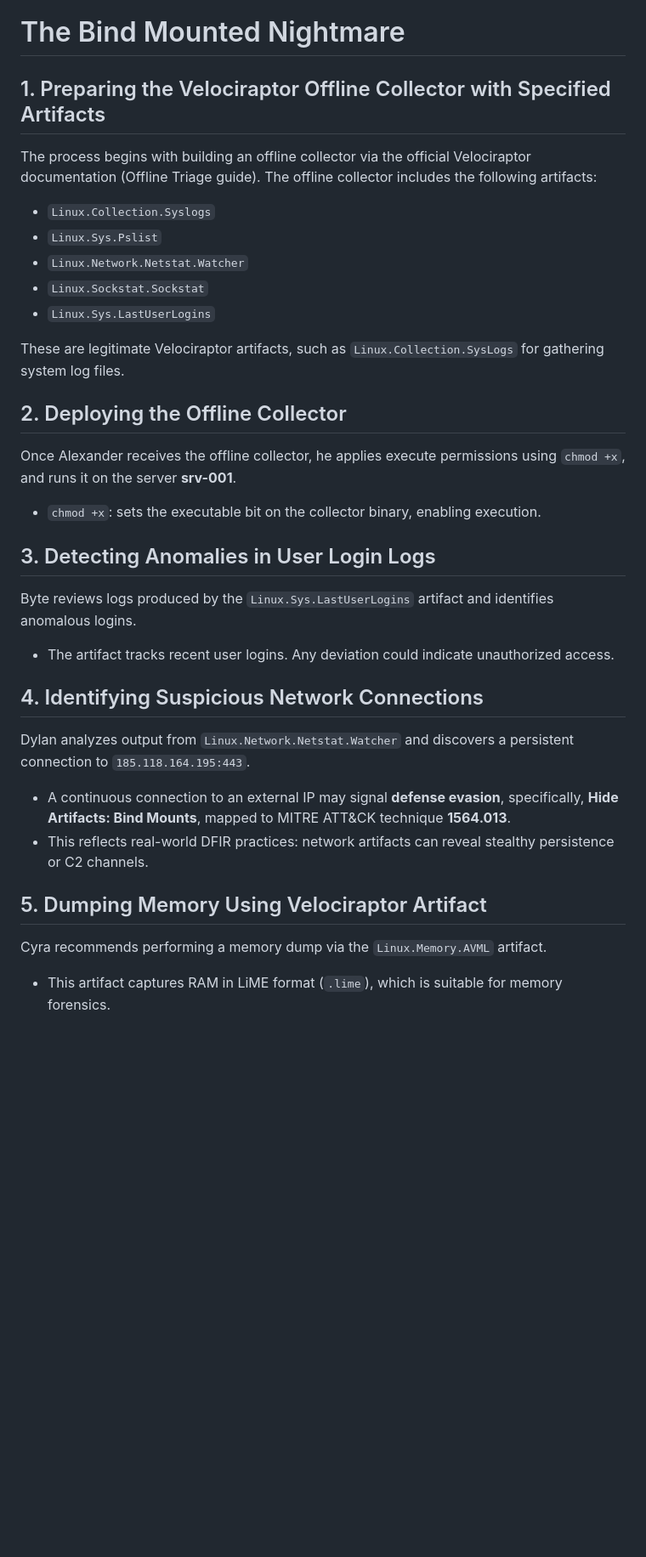
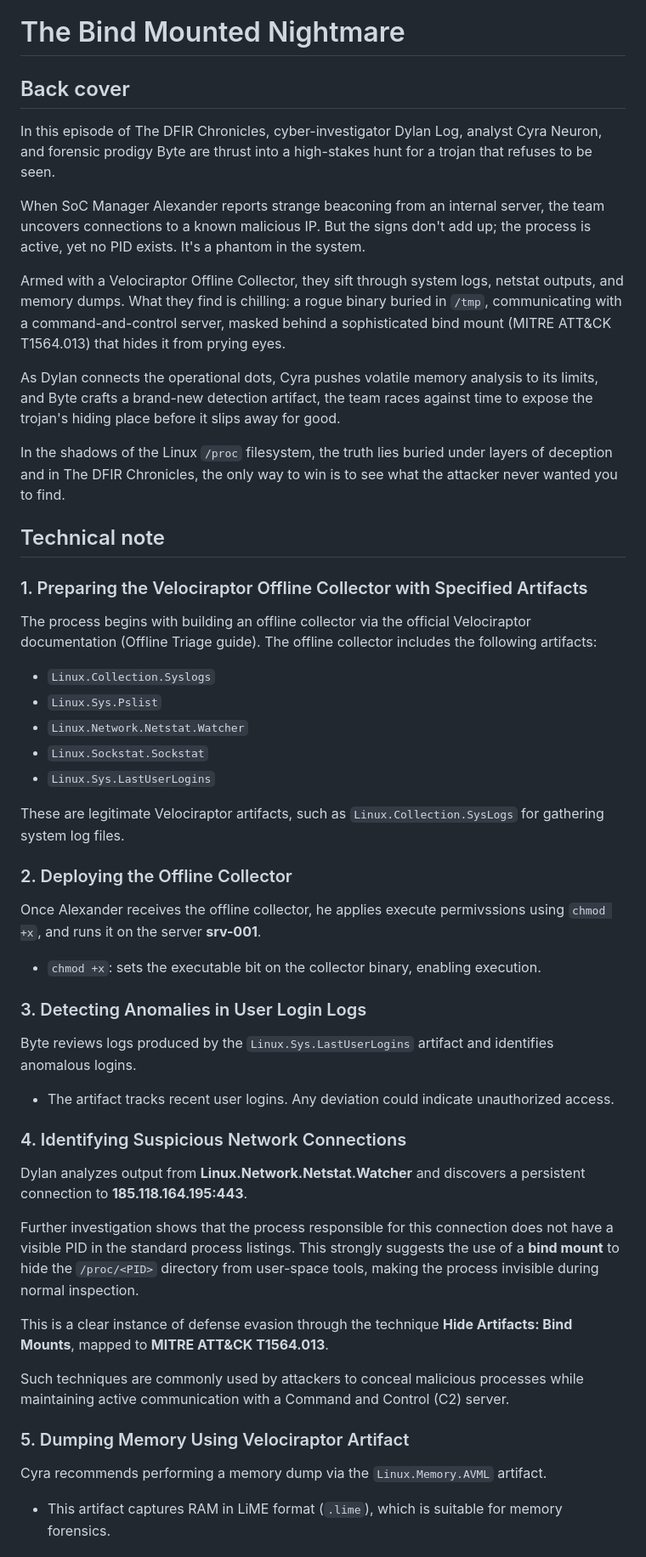
Before and after one commit to ablescia/DFIR-Chronicles, a Markdown page: episodes/The_Bind_Mounted_Nightmare/README.md, the part around one of its changes. Shown at 85% size. Rendered like a GitHub page; blank space fills up the shorter version.

Commit message:
feat: enhance episode overview and technical notes in README.md for "The Bind Mounted Nightmare"

```diff
--- a/episodes/The_Bind_Mounted_Nightmare/README.md
+++ b/episodes/The_Bind_Mounted_Nightmare/README.md
@@ -1,6 +1,21 @@
 # The Bind Mounted Nightmare
 
-## 1. Preparing the Velociraptor Offline Collector with Specified Artifacts
+## Back cover
+
+In this episode of The DFIR Chronicles, cyber-investigator Dylan Log, analyst Cyra Neuron, and forensic prodigy Byte are thrust into a high-stakes hunt for a trojan that refuses to be seen.
+
+When SoC Manager Alexander reports strange beaconing from an internal server, the team uncovers connections to a known malicious IP. But the signs don't add up; the process is active, yet no PID exists. It's a phantom in the system.
+
+Armed with a Velociraptor Offline Collector, they sift through system logs, netstat outputs, and memory dumps. What they find is chilling: a rogue binary buried in `/tmp`, communicating with a command-and-control server, masked behind a sophisticated bind mount (MITRE ATT&CK T1564.013) that hides it from prying eyes.
+
+As Dylan connects the operational dots, Cyra pushes volatile memory analysis to its limits, and Byte crafts a brand-new detection artifact, the team races against time to expose the trojan's hiding place before it slips away for good.
+
+In the shadows of the Linux `/proc` filesystem, the truth lies buried under layers of deception and in The DFIR Chronicles, the only way to win is to see what the attacker never wanted you to find.
+
+## Technical note
+
+### 1. Preparing the Velociraptor Offline Collector with Specified Artifacts
+
 The process begins with building an offline collector via the official Velociraptor documentation (Offline Triage guide). The offline collector includes the following artifacts:
 - `Linux.Collection.Syslogs`
 - `Linux.Sys.Pslist`
@@ -10,20 +25,29 @@ The process begins with building an offline collector via the official Velocirap
 
 These are legitimate Velociraptor artifacts, such as `Linux.Collection.SysLogs` for gathering system log files.
 
-## 2. Deploying the Offline Collector
-Once Alexander receives the offline collector, he applies execute permissions using `chmod +x`, and runs it on the server **srv-001**.
+### 2. Deploying the Offline Collector
+
+Once Alexander receives the offline collector, he applies execute permivssions using `chmod +x`, and runs it on the server **srv-001**.
 - `chmod +x`: sets the executable bit on the collector binary, enabling execution.
 
-## 3. Detecting Anomalies in User Login Logs
+### 3. Detecting Anomalies in User Login Logs
+
 Byte reviews logs produced by the `Linux.Sys.LastUserLogins` artifact and identifies anomalous logins.
 - The artifact tracks recent user logins. Any deviation could indicate unauthorized access.
 
-## 4. Identifying Suspicious Network Connections
-Dylan analyzes output from `Linux.Network.Netstat.Watcher` and discovers a persistent connection to `185.118.164.195:443`.
-- A continuous connection to an external IP may signal **defense evasion**, specifically, **Hide Artifacts: Bind Mounts**, mapped to MITRE ATT&CK technique **1564.013**.
-- This reflects real-world DFIR practices: network artifacts can reveal stealthy persistence or C2 channels.
+### 4. Identifying Suspicious Network Connections
 
-## 5. Dumping Memory Using Velociraptor Artifact
+Dylan analyzes output from **Linux.Network.Netstat.Watcher** and discovers a persistent connection to **185.118.164.195:443**.
+
+Further investigation shows that the process responsible for this connection does not have a visible PID in the standard process listings. This strongly suggests the use of a **bind mount** to hide the `/proc/<PID>` directory from user-space tools, making the process invisible during normal inspection.
+
+This is a clear instance of defense evasion through the technique **Hide Artifacts: Bind Mounts**, mapped to **MITRE ATT&CK T1564.013**.
+
+Such techniques are commonly used by attackers to conceal malicious processes while maintaining active communication with a Command and Control (C2) server.
+
+### 5. Dumping Memory Using Velociraptor Artifact
+
 Cyra recommends performing a memory dump via the `Linux.Memory.AVML` artifact.
+
 - This artifact captures RAM in LiME format (`.lime`), which is suitable for memory forensics.
 
```
Also changed, not shown: other parts of episodes/The_Bind_Mounted_Nightmare/README.md (+22 -13 lines).
